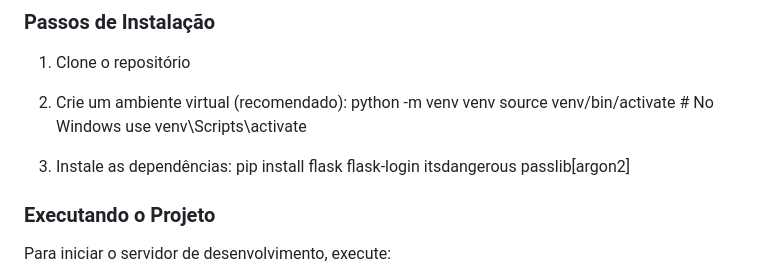
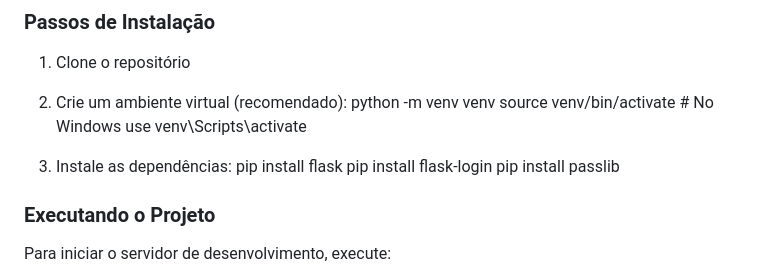
Before and after one commit to moniquer-m/TrabalhoFinalSistemasDistribuidos, a Markdown page: README.md, the part around the change. GitHub-like rendering.

```diff
--- a/README.md
+++ b/README.md
@@ -56,7 +56,9 @@ Para configurar e executar este projeto, siga os passos abaixo:
 python -m venv venv source venv/bin/activate # No Windows use venv\Scripts\activate
 
 3. Instale as dependências:
-pip install flask flask-login itsdangerous passlib[argon2]
+pip install flask
+pip install flask-login
+pip install passlib
 
 ### Executando o Projeto
 
```
